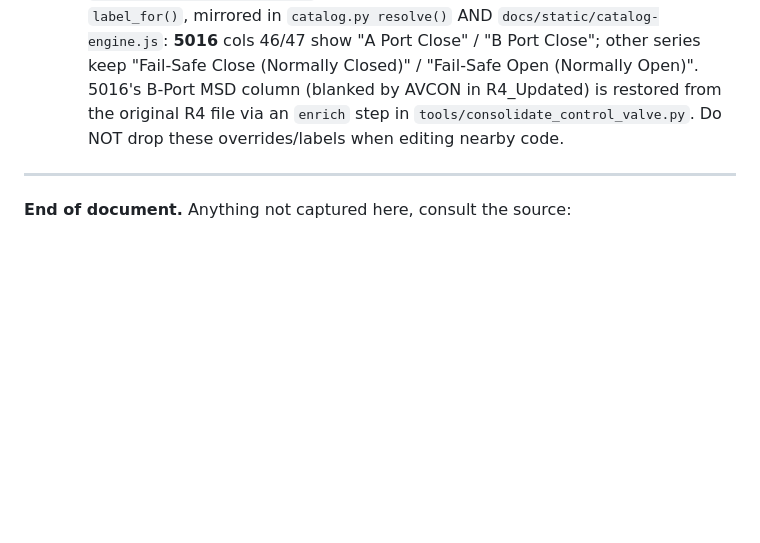
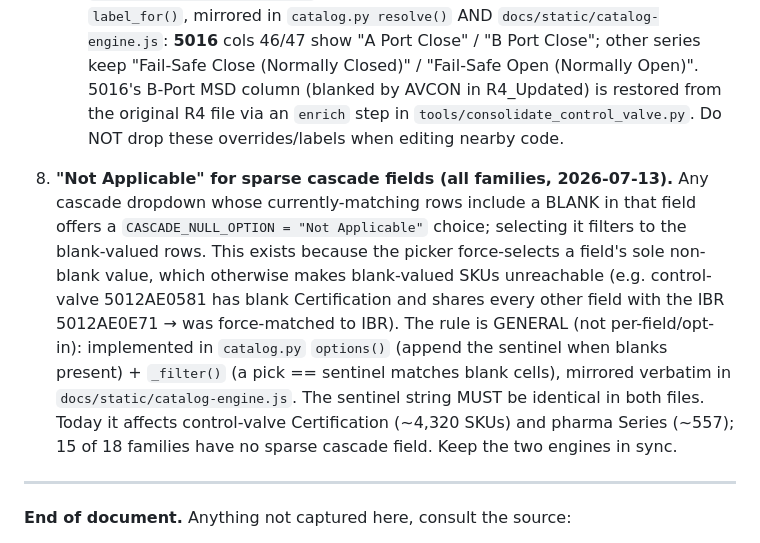
Before and after one commit to codeslurp/avconproducts, a Markdown page: DESIGN.md, the part around the change. GitHub-like rendering; blank space fills up the shorter version.

Commit message:
docs(design): record 'Not Applicable' rule for sparse cascade fields (Appendix C #8)
Co-Authored-By: Claude Opus 4.8 (1M context) <noreply@anthropic.com>

```diff
--- a/DESIGN.md
+++ b/DESIGN.md
@@ -1686,6 +1686,21 @@ revert them when editing nearby code.
    `tools/consolidate_control_valve.py`. Do NOT drop these overrides/labels when
    editing nearby code.
 
+8. **"Not Applicable" for sparse cascade fields (all families, 2026-07-13).**
+   Any cascade dropdown whose currently-matching rows include a BLANK in that
+   field offers a `CASCADE_NULL_OPTION = "Not Applicable"` choice; selecting it
+   filters to the blank-valued rows. This exists because the picker force-selects
+   a field's sole non-blank value, which otherwise makes blank-valued SKUs
+   unreachable (e.g. control-valve 5012AE0581 has blank Certification and shares
+   every other field with the IBR 5012AE0E71 → was force-matched to IBR). The
+   rule is GENERAL (not per-field/opt-in): implemented in `catalog.py`
+   `options()` (append the sentinel when blanks present) + `_filter()` (a pick ==
+   sentinel matches blank cells), mirrored verbatim in
+   `docs/static/catalog-engine.js`. The sentinel string MUST be identical in both
+   files. Today it affects control-valve Certification (~4,320 SKUs) and pharma
+   Series (~557); 15 of 18 families have no sparse cascade field. Keep the two
+   engines in sync.
+
 ---
 
 **End of document.** Anything not captured here, consult the source:
```
